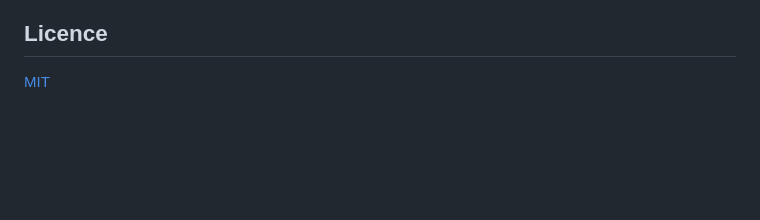
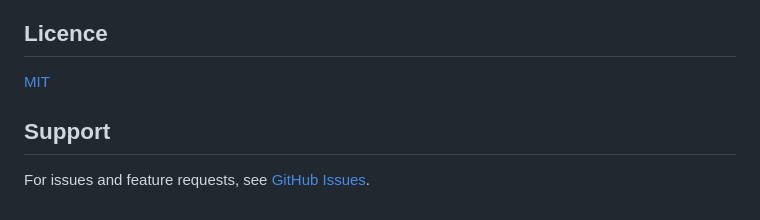
Before and after one commit to TheCryptoDonkey/geohash-kit, a Markdown page: README.md, the part around the change. Rendered like a GitHub page; blank space fills up the shorter version.

Commit message:
fix: add support section to README

```diff
--- a/README.md
+++ b/README.md
@@ -248,3 +248,7 @@ See [llms.txt](./llms.txt) for a concise API summary, or [llms-full.txt](./llms-
 ## Licence
 
 [MIT](./LICENSE)
+
+## Support
+
+For issues and feature requests, see [GitHub Issues](https://github.com/TheCryptoDonkey/geohash-kit/issues).
```
